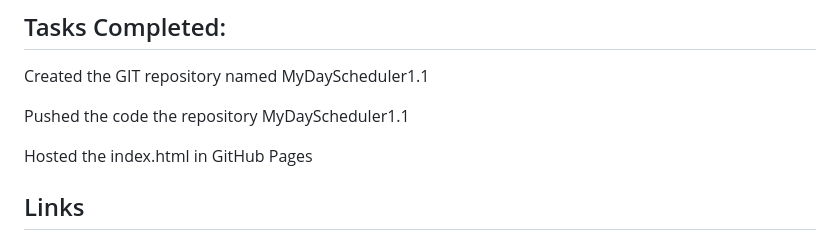
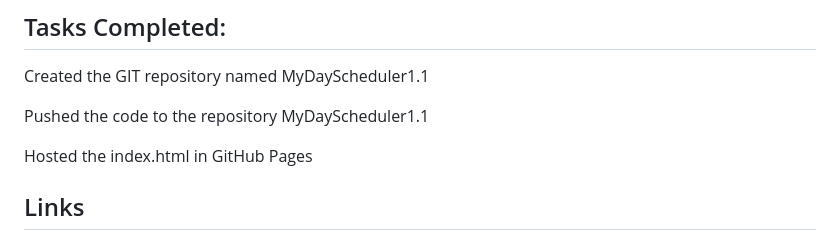
Before and after one commit to arundvp/MyDayScheduler1.1, a Markdown page: README.md, the part around the change. Drawn GitHub-style.

```diff
--- a/README.md
+++ b/README.md
@@ -53,7 +53,7 @@ This code is written using jQuery and executes when the document is ready. Let's
 
 Created the GIT repository named MyDayScheduler1.1
 
-Pushed the code the repository MyDayScheduler1.1
+Pushed the code to the repository MyDayScheduler1.1
 
 Hosted the index.html in GitHub Pages
 
```
